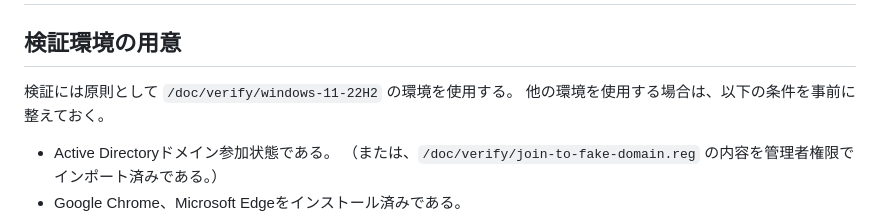
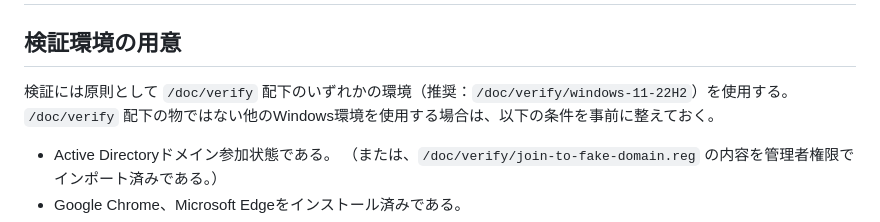
Before and after one commit to ThinBridge/ThinBridge, a Markdown page: doc/verify/PreReleaseVerification.md, the part around the change. Drawn GitHub-style.

Commit message:
Make more clear the condition to prepare manually

```diff
--- a/doc/verify/PreReleaseVerification.md
+++ b/doc/verify/PreReleaseVerification.md
@@ -2,8 +2,8 @@
 
 ## 検証環境の用意
 
-検証には原則として `/doc/verify/windows-11-22H2` の環境を使用する。
-他の環境を使用する場合は、以下の条件を事前に整えておく。
+検証には原則として `/doc/verify` 配下のいずれかの環境（推奨：`/doc/verify/windows-11-22H2`）を使用する。
+`/doc/verify` 配下の物ではない他のWindows環境を使用する場合は、以下の条件を事前に整えておく。
 
 * Active Directoryドメイン参加状態である。
   （または、`/doc/verify/join-to-fake-domain.reg` の内容を管理者権限でインポート済みである。）
```
